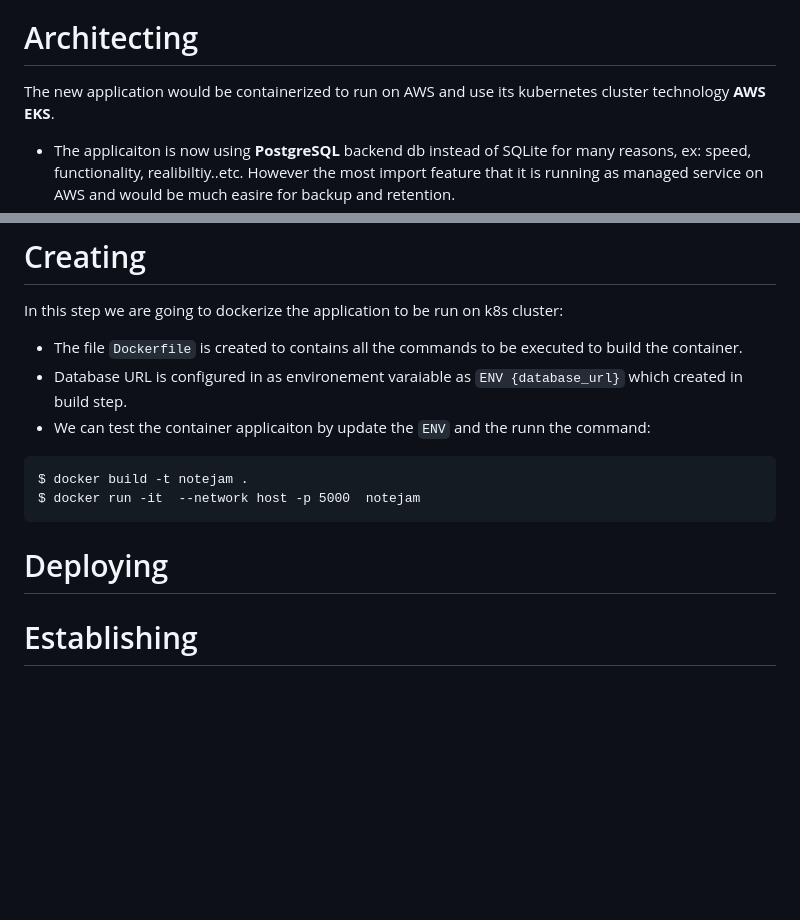
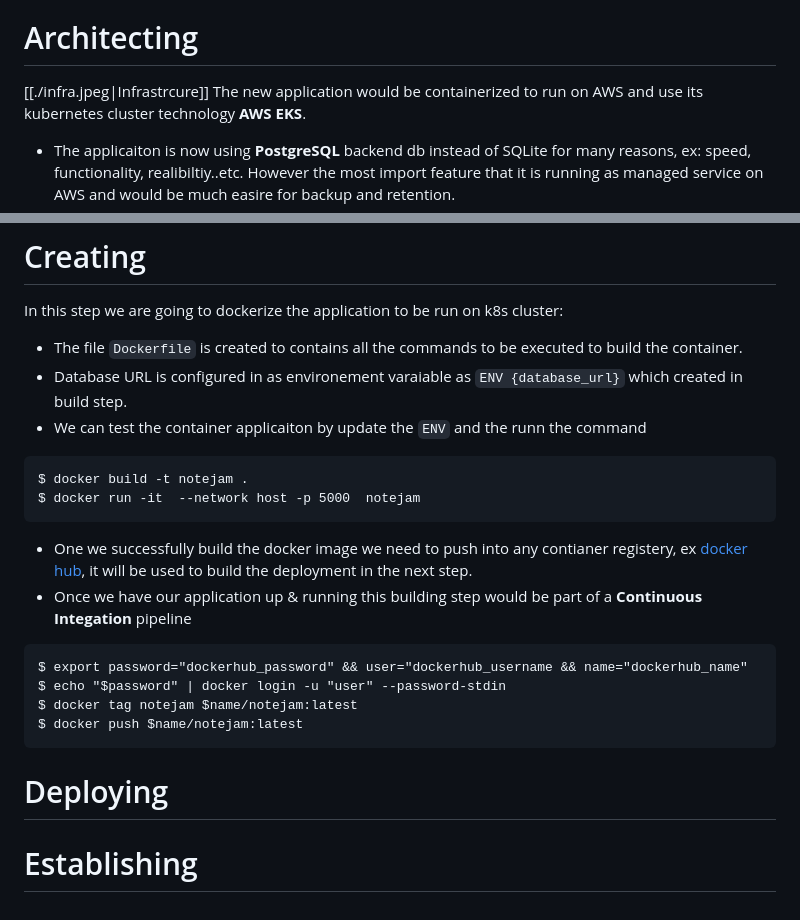
Before and after one commit to hadi-alnehlawi/Notejam, a Markdown page: README.md, 2 parts joined by grey strips. GitHub-like rendering; blank space fills up the shorter version.

````diff
--- a/README.md
+++ b/README.md
@@ -15,6 +15,7 @@ The project consists of several steps with an acrynom for the first-five English
 4. Deploying
 5. Establishing
 # Architecting #
+[[./infra.jpeg|Infrastrcure]]
 The new application would be containerized to run on AWS and use its kubernetes cluster technology **AWS EKS**.
 * The applicaiton is now using **PostgreSQL** backend db instead of SQLite for many reasons, ex: speed, functionality, realibiltiy..etc. However the most import feature that it is running as managed service on AWS and would be much easire for backup and retention.
 * Initially the application is running on three EKS clusters:
@@ -42,10 +43,20 @@ The above commands build the whole infrastrucre which is needed to have the appl
 In this step we are going to dockerize the application to be run on k8s cluster:
 * The file `Dockerfile` is created to contains all the commands to be executed to build the container.
 * Database URL is configured in as environement varaiable as `ENV {database_url}` which created in build step.
-* We can test the container applicaiton by update the `ENV` and the runn the command:
+* We can test the container applicaiton by update the `ENV` and the runn the command
 ```
 $ docker build -t notejam .
 $ docker run -it  --network host -p 5000  notejam
 ```
+* One we successfully build the docker image we need to push into any contianer registery, ex [docker hub](https://hub.docker.com), it will be used to build the deployment in the next step.
+* Once we have our application up & running this building step would be part of a **Continuous Integation** pipeline
+```
+$ export password="dockerhub_password" && user="dockerhub_username && name="dockerhub_name"
+$ echo "$password" | docker login -u "user" --password-stdin
+$ docker tag notejam $name/notejam:latest
+$ docker push $name/notejam:latest
+```
 # Deploying #
+
+
 # Establishing #
````
Also changed, not shown: infra.jpeg (added), 16 other files.
